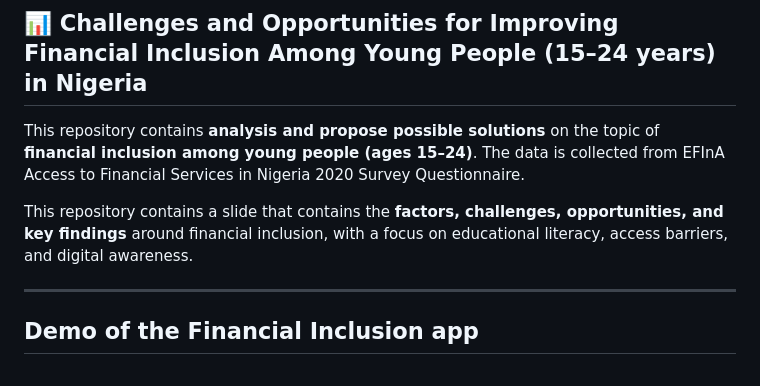
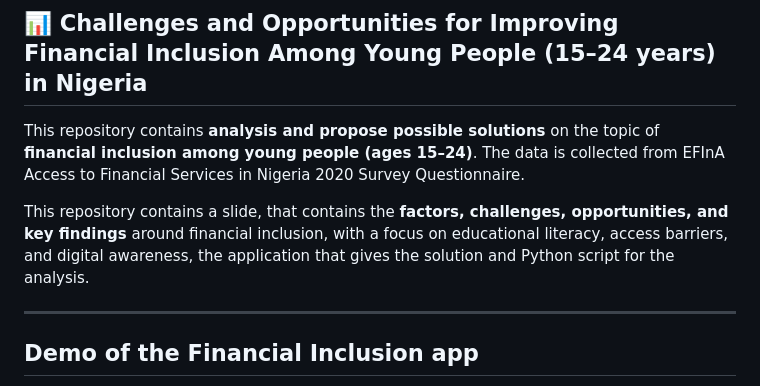
Before and after one commit to Horlar-1st/Financial-Inclusion-among-Young-People, a Markdown page: README.md, the part around the change. Drawn GitHub-style.

Commit message:
Update README with application and analysis details
Expanded the README to include details about the application and Python script for analysis.

```diff
--- a/README.md
+++ b/README.md
@@ -2,7 +2,7 @@
 
 This repository contains **analysis and propose possible solutions** on the topic of **financial inclusion among young people (ages 15–24)**.  The data is collected from EFInA Access to Financial Services in Nigeria 2020 Survey Questionnaire.
 
-This repository contains a slide that contains the **factors, challenges, opportunities, and key findings** around financial inclusion, with a focus on educational literacy, access barriers, and digital awareness.
+This repository contains a slide, that contains the **factors, challenges, opportunities, and key findings** around financial inclusion, with a focus on educational literacy, access barriers, and digital awareness, the application that gives the solution and Python script for the analysis.
 
 ---
 ## Demo of the Financial Inclusion app
```
